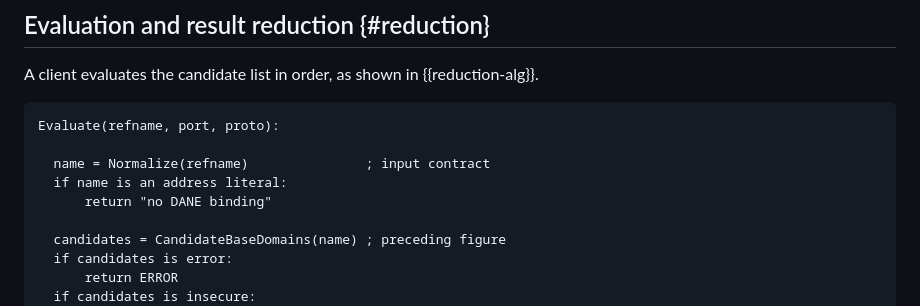
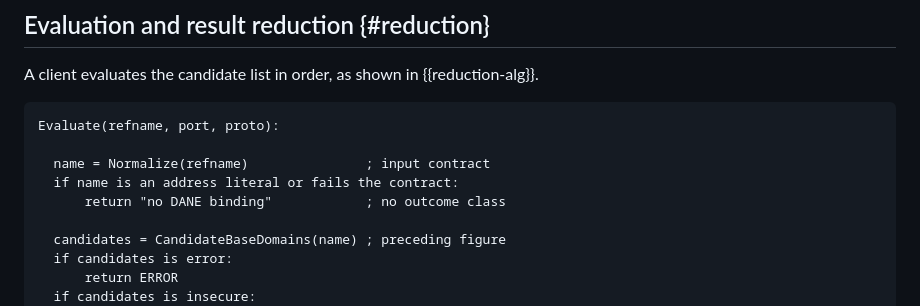
Before and after one commit to chucklever/i-d-rpc-tls-dane, a Markdown page: draft-cel-nfsv4-rpc-tls-dane.md, the part around the change. GitHub-like rendering.

Commit message:
Mark the no-binding result in the lookup figure
A client reduces a lookup to exactly one of five outcome classes,
but the lookup figure returns a sixth value for an address literal.
The figure also omits a name that fails the input contract, which
the text treats the same way.

Cover both cases in the figure and note that the result is not an
outcome class.

```diff
--- a/draft-cel-nfsv4-rpc-tls-dane.md
+++ b/draft-cel-nfsv4-rpc-tls-dane.md
@@ -657,8 +657,8 @@ A client evaluates the candidate list in order, as shown in
 Evaluate(refname, port, proto):
 
   name = Normalize(refname)               ; input contract
-  if name is an address literal:
-      return "no DANE binding"
+  if name is an address literal or fails the contract:
+      return "no DANE binding"            ; no outcome class
 
   candidates = CandidateBaseDomains(name) ; preceding figure
   if candidates is error:
```
